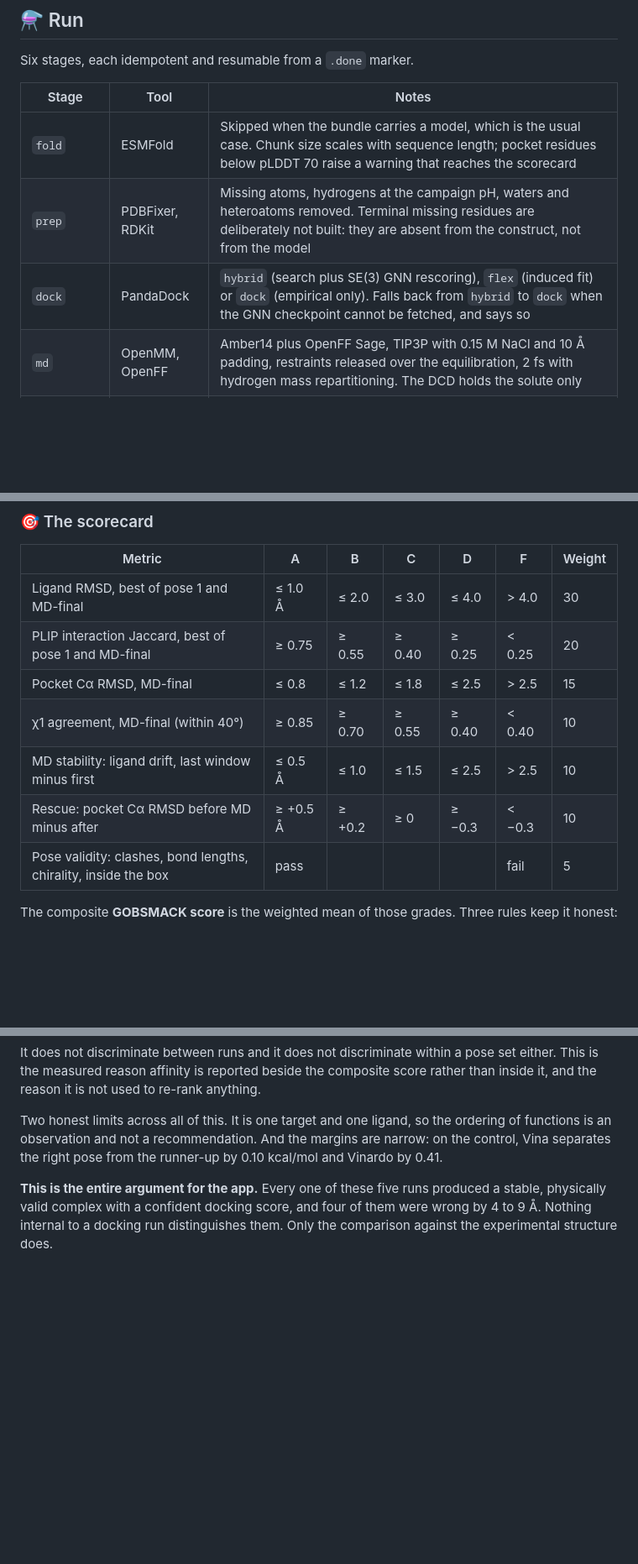
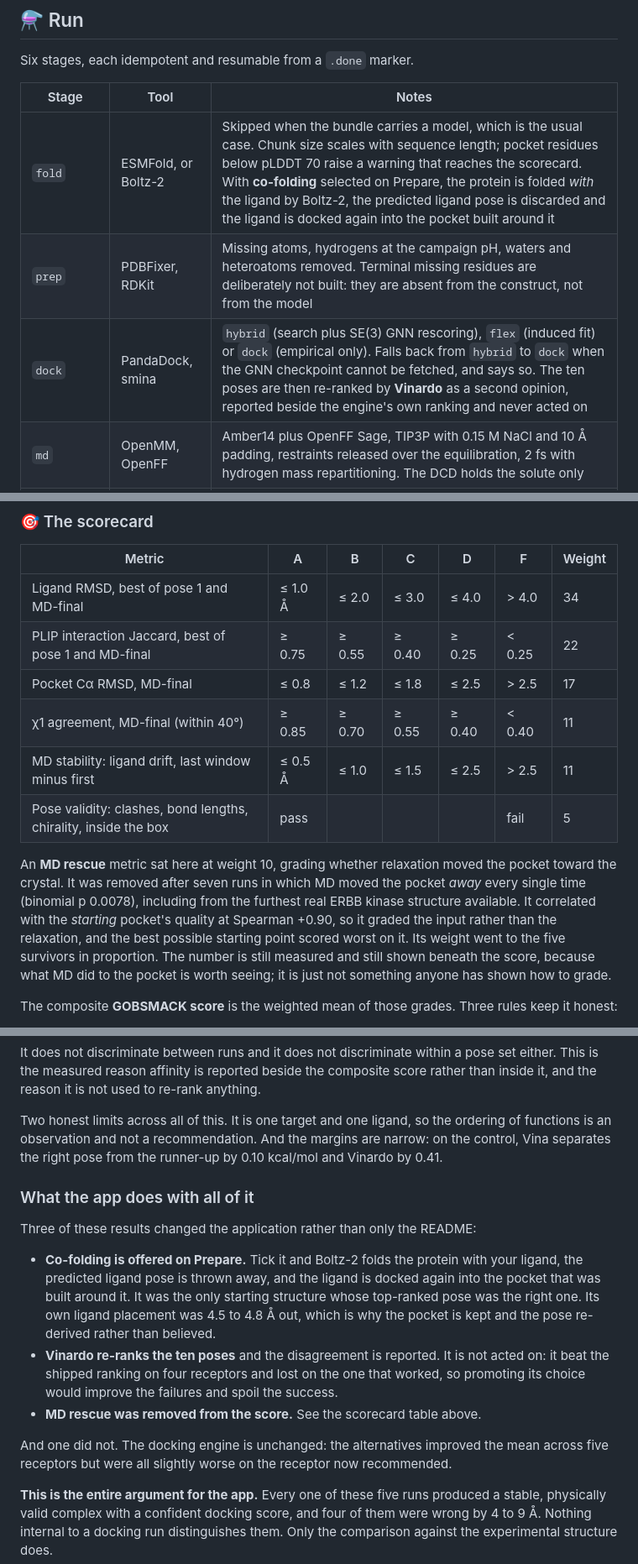
Before and after one commit to bellcheddar/GOBSMACKED, a Markdown page: README.md, 3 parts joined by grey strips. Shown at 84% size. Drawn GitHub-style; blank space fills up the shorter version.

Commit message:
README: what the experiments changed in the app
The findings sections described results. This says what was built from them, so
a reader can see which conclusions became behaviour and which did not.

Scorecard table: MD rescue removed, weights renormalised to 34/22/17/11/11/5,
with the reason stated where the row used to be. Stage table: fold now names
both routes, dock names the second opinion. New subsection listing the three
changes that shipped and the one that deliberately did not -- the docking engine
is unchanged, because the alternatives improved the mean across five receptors
and were all slightly worse on the receptor now recommended.

Co-Authored-By: Claude Opus 5 (1M context) <noreply@anthropic.com>
Claude-Session: https://claude.ai/code/session_01L11zWULharkfydCNon2G9D

```diff
--- a/README.md
+++ b/README.md
@@ -94,9 +94,9 @@ Six stages, each idempotent and resumable from a `.done` marker.
 
 | Stage | Tool | Notes |
 |---|---|---|
-| `fold` | ESMFold | Skipped when the bundle carries a model, which is the usual case. Chunk size scales with sequence length; pocket residues below pLDDT 70 raise a warning that reaches the scorecard |
+| `fold` | ESMFold, or Boltz-2 | Skipped when the bundle carries a model, which is the usual case. Chunk size scales with sequence length; pocket residues below pLDDT 70 raise a warning that reaches the scorecard. With **co-folding** selected on Prepare, the protein is folded *with* the ligand by Boltz-2, the predicted ligand pose is discarded and the ligand is docked again into the pocket built around it |
 | `prep` | PDBFixer, RDKit | Missing atoms, hydrogens at the campaign pH, waters and heteroatoms removed. Terminal missing residues are deliberately not built: they are absent from the construct, not from the model |
-| `dock` | PandaDock | `hybrid` (search plus SE(3) GNN rescoring), `flex` (induced fit) or `dock` (empirical only). Falls back from `hybrid` to `dock` when the GNN checkpoint cannot be fetched, and says so |
+| `dock` | PandaDock, smina | `hybrid` (search plus SE(3) GNN rescoring), `flex` (induced fit) or `dock` (empirical only). Falls back from `hybrid` to `dock` when the GNN checkpoint cannot be fetched, and says so. The ten poses are then re-ranked by **Vinardo** as a second opinion, reported beside the engine's own ranking and never acted on |
 | `md` | OpenMM, OpenFF | Amber14 plus OpenFF Sage, TIP3P with 0.15 M NaCl and 10 Å padding, restraints released over the equilibration, 2 fs with hydrogen mass repartitioning. The DCD holds the solute only |
 | `affinity` | Boltz-2 | Optional, on by default. The docked pose and frames sampled from the last fifth of the trajectory, each scored by Boltz-2's affinity head with the structure module bypassed. The MSA is computed once per target and cached, so only the first pose queries the server |
 | `summarise` | MDTraj | Per-frame ligand and backbone RMSD, per-residue RMSF, pocket volume by voxel counting, a residue-by-frame contact matrix, then packs the archive |
@@ -128,13 +128,21 @@ Upload the archive and the whole pipeline runs inside the request: ingest, super
 
 | Metric | A | B | C | D | F | Weight |
 |---|---|---|---|---|---|---|
-| Ligand RMSD, best of pose 1 and MD-final | ≤ 1.0 Å | ≤ 2.0 | ≤ 3.0 | ≤ 4.0 | > 4.0 | 30 |
-| PLIP interaction Jaccard, best of pose 1 and MD-final | ≥ 0.75 | ≥ 0.55 | ≥ 0.40 | ≥ 0.25 | < 0.25 | 20 |
-| Pocket Cα RMSD, MD-final | ≤ 0.8 | ≤ 1.2 | ≤ 1.8 | ≤ 2.5 | > 2.5 | 15 |
-| χ1 agreement, MD-final (within 40°) | ≥ 0.85 | ≥ 0.70 | ≥ 0.55 | ≥ 0.40 | < 0.40 | 10 |
-| MD stability: ligand drift, last window minus first | ≤ 0.5 Å | ≤ 1.0 | ≤ 1.5 | ≤ 2.5 | > 2.5 | 10 |
-| Rescue: pocket Cα RMSD before MD minus after | ≥ +0.5 Å | ≥ +0.2 | ≥ 0 | ≥ −0.3 | < −0.3 | 10 |
+| Ligand RMSD, best of pose 1 and MD-final | ≤ 1.0 Å | ≤ 2.0 | ≤ 3.0 | ≤ 4.0 | > 4.0 | 34 |
+| PLIP interaction Jaccard, best of pose 1 and MD-final | ≥ 0.75 | ≥ 0.55 | ≥ 0.40 | ≥ 0.25 | < 0.25 | 22 |
+| Pocket Cα RMSD, MD-final | ≤ 0.8 | ≤ 1.2 | ≤ 1.8 | ≤ 2.5 | > 2.5 | 17 |
+| χ1 agreement, MD-final (within 40°) | ≥ 0.85 | ≥ 0.70 | ≥ 0.55 | ≥ 0.40 | < 0.40 | 11 |
+| MD stability: ligand drift, last window minus first | ≤ 0.5 Å | ≤ 1.0 | ≤ 1.5 | ≤ 2.5 | > 2.5 | 11 |
 | Pose validity: clashes, bond lengths, chirality, inside the box | pass | | | | fail | 5 |
+
+An **MD rescue** metric sat here at weight 10, grading whether relaxation moved the
+pocket toward the crystal. It was removed after seven runs in which MD moved the pocket
+*away* every single time (binomial p 0.0078), including from the furthest real ERBB
+kinase structure available. It correlated with the *starting* pocket's quality at
+Spearman +0.90, so it graded the input rather than the relaxation, and the best possible
+starting point scored worst on it. Its weight went to the five survivors in proportion.
+The number is still measured and still shown beneath the score, because what MD did to
+the pocket is worth seeing; it is just not something anyone has shown how to grade.
 
 The composite **GOBSMACK score** is the weighted mean of those grades. Three rules keep it honest:
 
@@ -431,6 +439,23 @@ functions is an observation and not a recommendation. And the margins are narrow
 control, Vina separates the right pose from the runner-up by 0.10 kcal/mol and Vinardo by
 0.41.
 
+### What the app does with all of it
+
+Three of these results changed the application rather than only the README:
+
+- **Co-folding is offered on Prepare.** Tick it and Boltz-2 folds the protein with your
+  ligand, the predicted ligand pose is thrown away, and the ligand is docked again into
+  the pocket that was built around it. It was the only starting structure whose
+  top-ranked pose was the right one. Its own ligand placement was 4.5 to 4.8 Å out, which
+  is why the pocket is kept and the pose re-derived rather than believed.
+- **Vinardo re-ranks the ten poses** and the disagreement is reported. It is not acted
+  on: it beat the shipped ranking on four receptors and lost on the one that worked, so
+  promoting its choice would improve the failures and spoil the success.
+- **MD rescue was removed from the score.** See the scorecard table above.
+
+And one did not. The docking engine is unchanged: the alternatives improved the mean
+across five receptors but were all slightly worse on the receptor now recommended.
+
 **This is the entire argument for the app.** Every one of these five runs produced a
 stable, physically valid complex with a confident docking score, and four of them were
 wrong by 4 to 9 Å. Nothing internal to a docking run distinguishes them. Only the
```
Also changed, not shown: other parts of README.md (+1 -0 lines).
